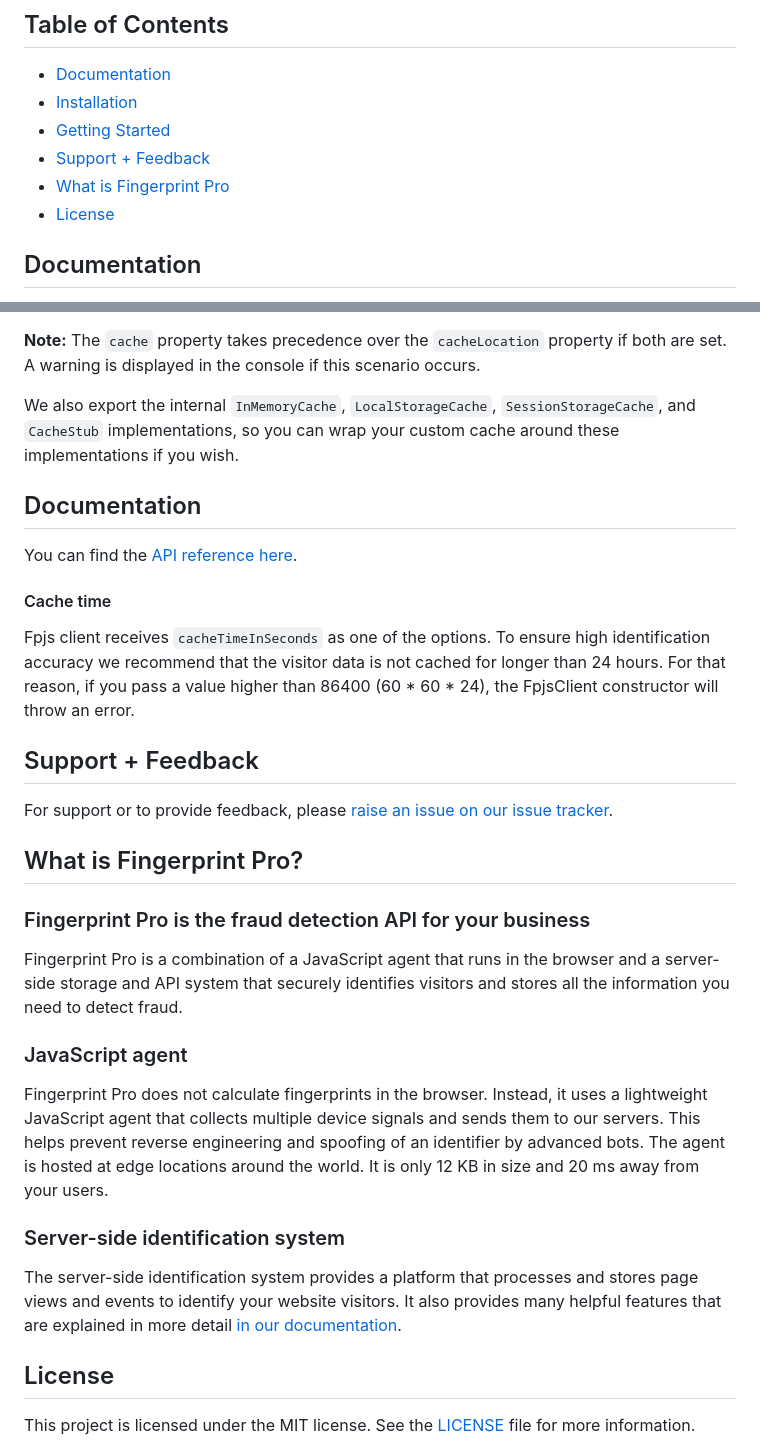
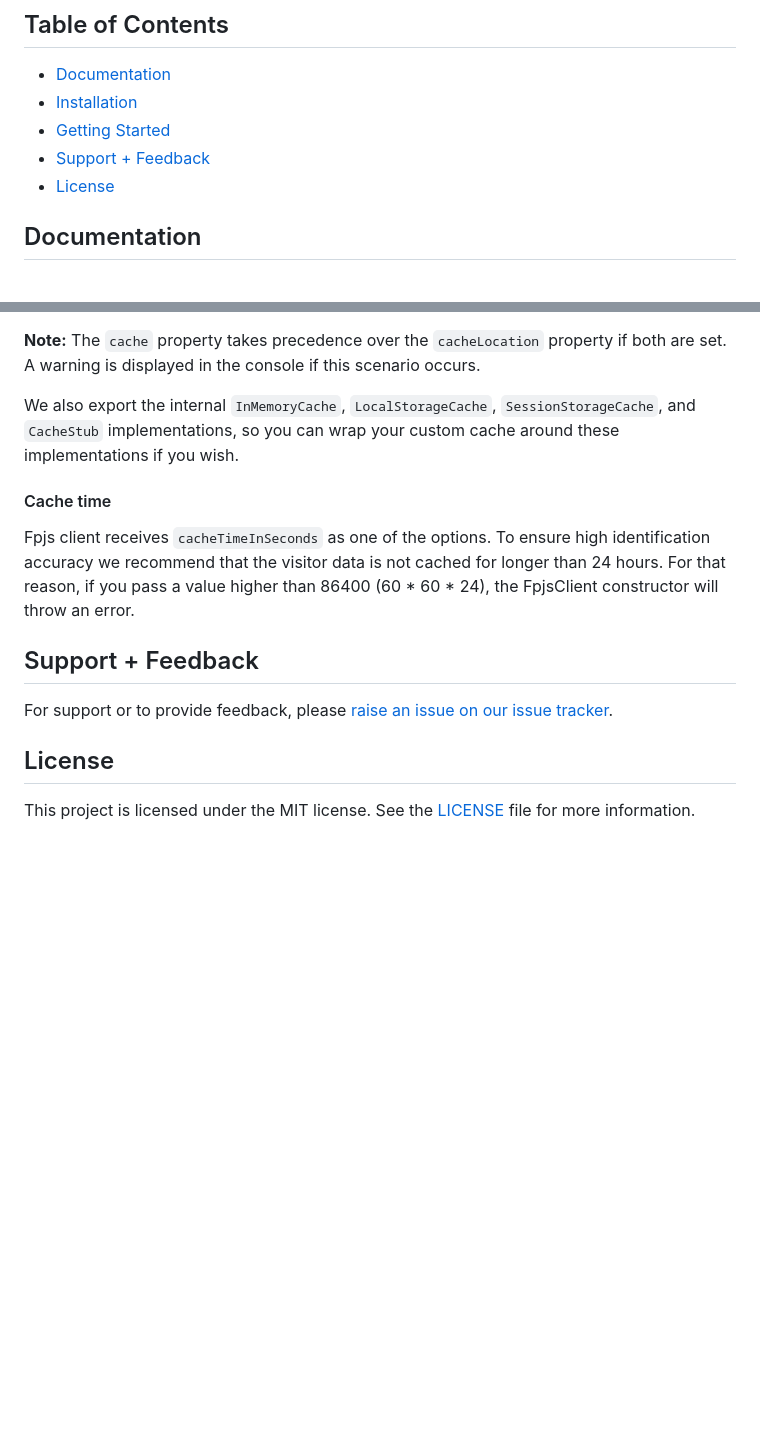
Before and after one commit to fingerprintjs/fingerprintjs-pro-spa, a Markdown page: README.md, 2 parts joined by grey strips. Rendered like a GitHub page; blank space fills up the shorter version.

Commit message:
docs(readme): cleanup old confusing blocks

```diff
--- a/README.md
+++ b/README.md
@@ -41,7 +41,6 @@ If you'd like to have a similar SPA wrapper for the OSS version of FingerprintJS
 - [Installation](#installation)
 - [Getting Started](#getting-started)
 - [Support + Feedback](#support--feedback)
-- [What is Fingerprint Pro](#what-is-fingerprint-pro)
 - [License](#license)
 
 ## Documentation
@@ -170,10 +169,6 @@ The object should implement the following functions. Note that all of these func
 
 We also export the internal `InMemoryCache`, `LocalStorageCache`, `SessionStorageCache`, and `CacheStub` implementations, so you can wrap your custom cache around these implementations if you wish.
 
-## Documentation
-
-You can find the [API reference here](https://fingerprintjs.github.io/fingerprintjs-pro-spa/).
-
 #### Cache time
 Fpjs client receives `cacheTimeInSeconds` as one of the options. To ensure high identification accuracy we recommend that the visitor data is not cached for longer than 24 hours.
 For that reason, if you pass a value higher than 86400 (60 * 60 * 24), the FpjsClient constructor will throw an error.
@@ -182,21 +177,6 @@ For that reason, if you pass a value higher than 86400 (60 * 60 * 24), the FpjsC
 
 For support or to provide feedback, please [raise an issue on our issue tracker](https://github.com/fingerprintjs/fingerprintjs-pro-spa/issues).
 
-## What is Fingerprint Pro?
-
-### Fingerprint Pro is the fraud detection API for your business
-
-Fingerprint Pro is a combination of a JavaScript agent that runs in the browser and a server-side storage and API system
-that securely identifies visitors and stores all the information you need to detect fraud.
-
-### JavaScript agent
-Fingerprint Pro does not calculate fingerprints in the browser. Instead, it uses a lightweight JavaScript agent that collects multiple device signals and sends them to our servers.
-This helps prevent reverse engineering and spoofing of an identifier by advanced bots. The agent is hosted at edge locations around the world. It is only 12 KB in size and 20 ms away from your users.
-
-### Server-side identification system
-The server-side identification system provides a platform that processes and stores page views and events to identify your website visitors.
-It also provides many helpful features that are explained in more detail [in our documentation](https://dev.fingerprint.com/docs/introduction).
-
 ## License
 
 This project is licensed under the MIT license. See the [LICENSE](https://github.com/fingerprintjs/fingerprintjs-pro-spa/blob/master/LICENSE) file for more information.
```
